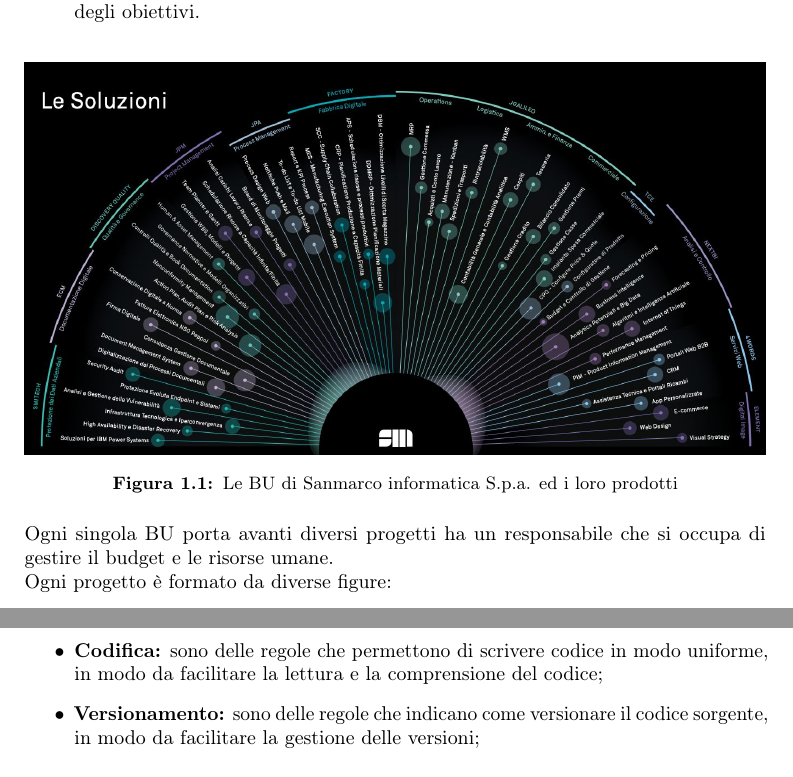
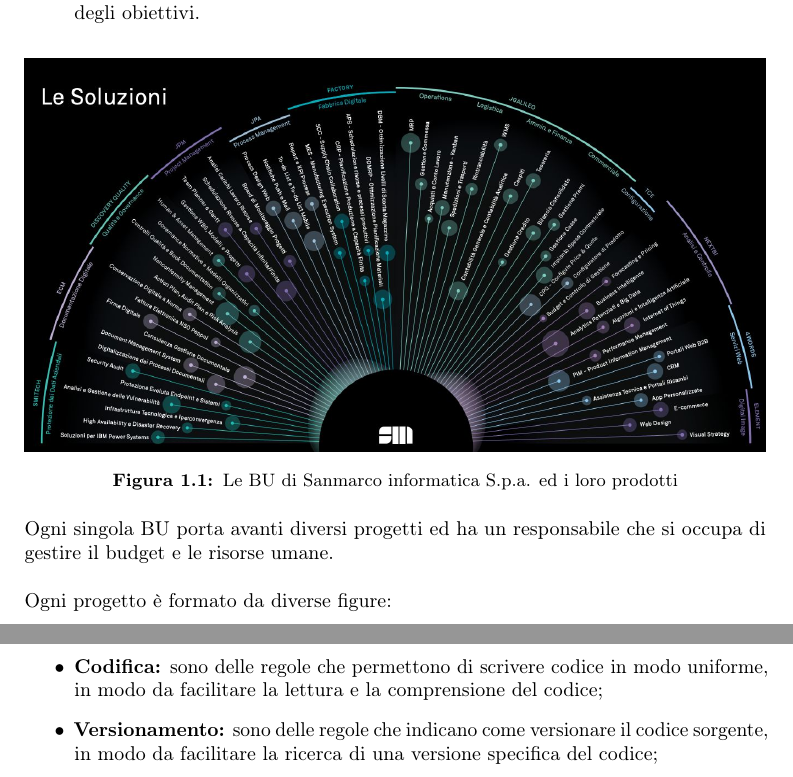
Before and after one commit to legrottagliegionata/tesi_unipd, a LaTeX thesis (thesis.tex, which reads chapters/lazienda.tex): two parts of pages 8 and 12 of 18, joined at a grey line, cut so that both start at the same text. Compiled offline with pdfLaTeX.

Commit message:
primo capitolo

```diff
--- a/chapters/lazienda.tex
+++ b/chapters/lazienda.tex
@@ -53,7 +53,8 @@
   \label{fig:organizzazione-azienda}
 \end{figure}
 
-\noindent Ogni singola BU porta avanti diversi progetti ha un responsabile che si occupa di gestire il budget e le risorse umane. \\
+\noindent Ogni singola BU porta avanti diversi progetti ed ha un responsabile che si occupa di gestire il budget e le risorse umane. \\
+\\
 Ogni progetto è formato da diverse figure:
 \begin{itemize}
   \item Un \gls{PO} che si occupa di gestire il progetto e di interfacciarsi con il cliente;
@@ -142,7 +143,7 @@
   \item \textbf{Scrittura analisi:} sono delle regole che indicano come scrivere l'analisi dei requisiti e le strutture dell basi di dati, in modo da facilitare la comprensione dell'analisi;
   \item \textbf{Progettazione:} sono delle regole che indicano come progettare i componenti software, in modo da facilitare la manutenzione e l'estensione del codice;
   \item \textbf{Codifica:} sono delle regole che permettono di scrivere codice in modo uniforme, in modo da facilitare la lettura e la comprensione del codice;
-  \item \textbf{Versionamento:} sono delle regole che indicano come versionare il codice sorgente, in modo da facilitare la gestione delle versioni;
+  \item \textbf{Versionamento:} sono delle regole che indicano come versionare il codice sorgente, in modo da facilitare la ricerca di una versione specifica del codice;
 \end{itemize}
 
 \newpage
```
